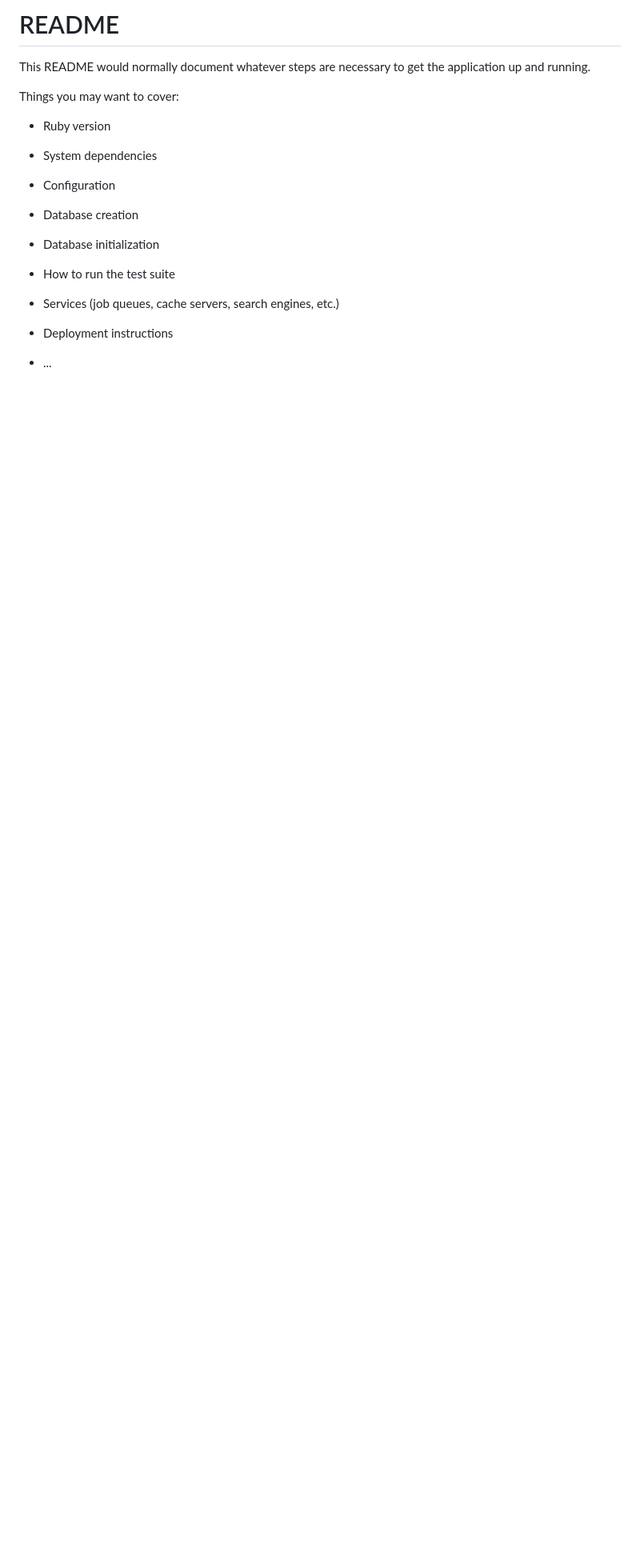
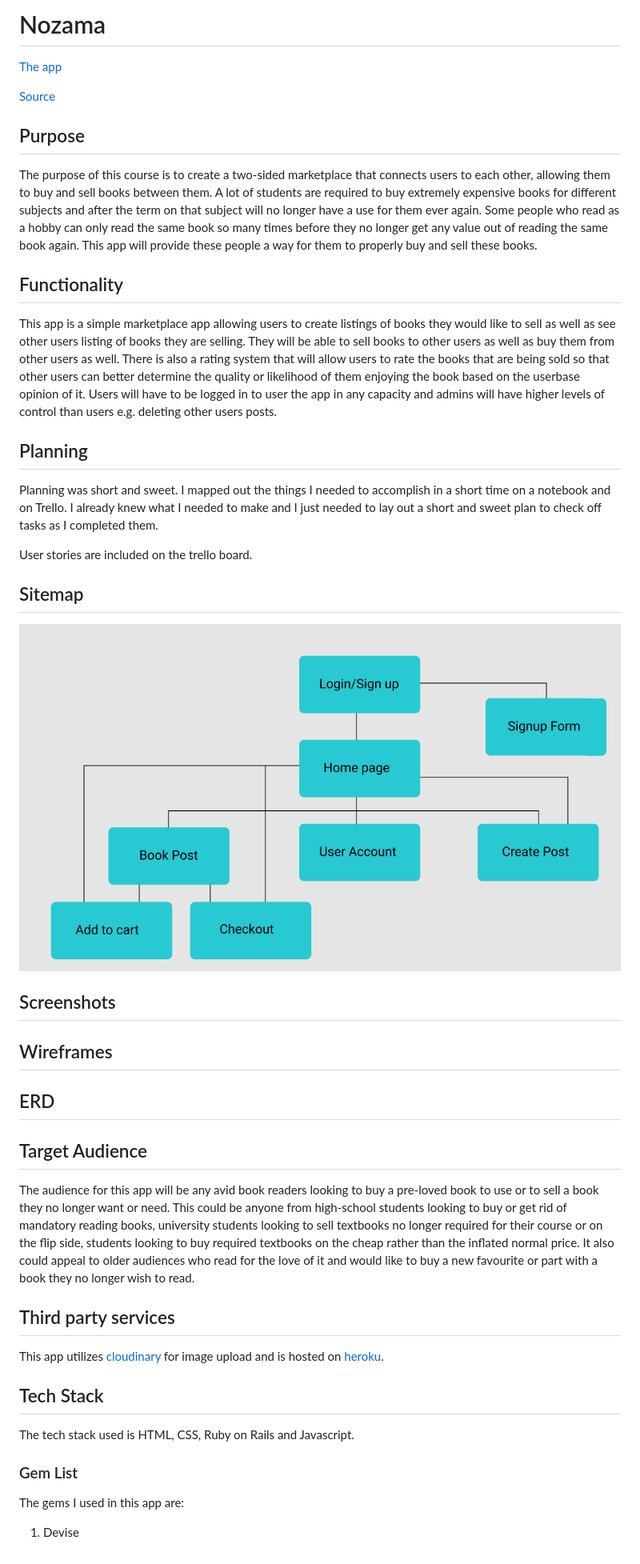
Before and after one commit to Ashamaly/round2, a Markdown page: README.md, the part around the change. Shown: that part at 80% size. Rendered like a GitHub page; pictures changed too: docs/sitemap.png (added); blank space fills up the shorter version.

Commit message:
sitemap

```diff
--- a/README.md
+++ b/README.md
@@ -1,24 +1,54 @@
-# README
+# Nozama
 
-This README would normally document whatever steps are necessary to get the
-application up and running.
+[The app](temp)
 
-Things you may want to cover:
+[Source](https://github.com/Ashamaly/chat-app)
 
-* Ruby version
 
-* System dependencies
+## Purpose
 
-* Configuration
+The purpose of this course is to create a two-sided marketplace that connects users to each other, allowing them to buy and sell books between them. A lot of students are required to buy extremely expensive books for different subjects and after the term on that subject will no longer have a use for them ever again. Some people who read as a hobby can only read the same book so many times before they no longer get any value out of reading the same book again. This app will provide these people a way for them to properly buy and sell these books.
 
-* Database creation
+## Functionality
 
-* Database initialization
+This app is a simple marketplace app allowing users to create listings of books they would like to sell as well as see other users listing of books they are selling. They will be able to sell books to other users as well as buy them from other users as well. There is also a rating system that will allow users to rate the books that are being sold so that other users can better determine the quality or likelihood of them enjoying the book based on the userbase opinion of it. Users will have to be logged in to user the app in any capacity and admins will have higher levels of control than users e.g. deleting other users posts.
 
-* How to run the test suite
+## Planning
 
-* Services (job queues, cache servers, search engines, etc.)
+Planning was short and sweet. I mapped out the things I needed to accomplish in a short time on a notebook and on Trello. I already knew what I needed to make and I just needed to lay out a short and sweet plan to check off tasks as I completed them.
 
-* Deployment instructions
+User stories are included on the trello board.
 
-* ...
+## Sitemap
+
+![sitemap](/docs/sitemap.png)
+
+## Screenshots
+
+
+
+
+## Wireframes
+
+
+
+
+## ERD
+
+
+## Target Audience
+
+The audience for this app will be any avid book readers looking to buy a pre-loved book to use or to sell a book they no longer want or need. This could be anyone from high-school students looking to buy or get rid of mandatory reading books, university students looking to sell textbooks no longer required for their course or on the flip side, students looking to buy required textbooks on the cheap rather than the inflated normal price. It also could appeal to older audiences who read for the love of it and would like to buy a new favourite or part with a book they no longer wish to read.
+
+## Third party services
+
+This app utilizes [cloudinary](https://cloudinary.com) for image upload and is hosted on [heroku](https://www.heroku.com).
+
+## Tech Stack
+
+The tech stack used is HTML, CSS, Ruby on Rails and Javascript.
+
+### Gem List
+
+The gems I used in this app are:
+1. Devise
```
